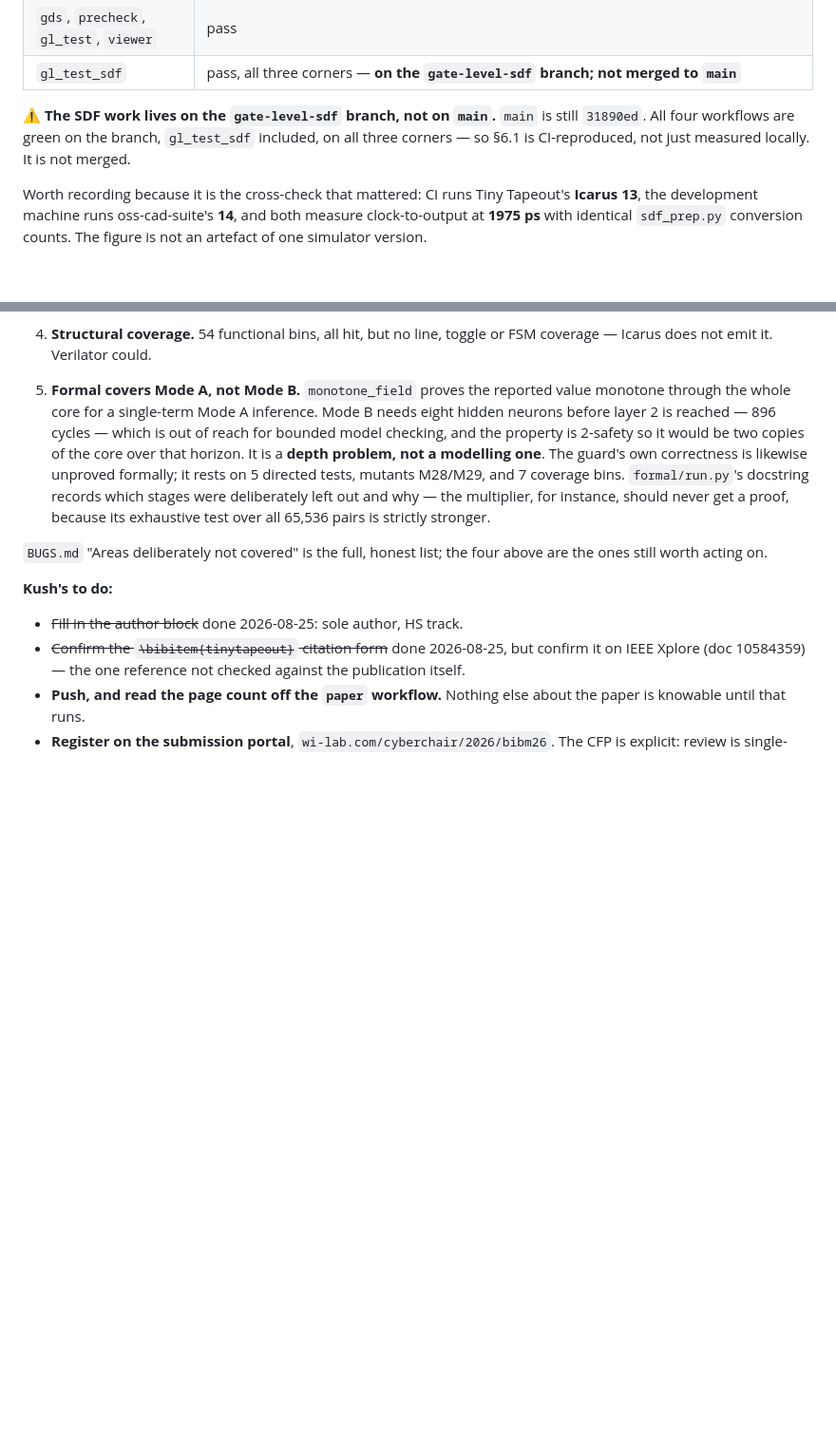
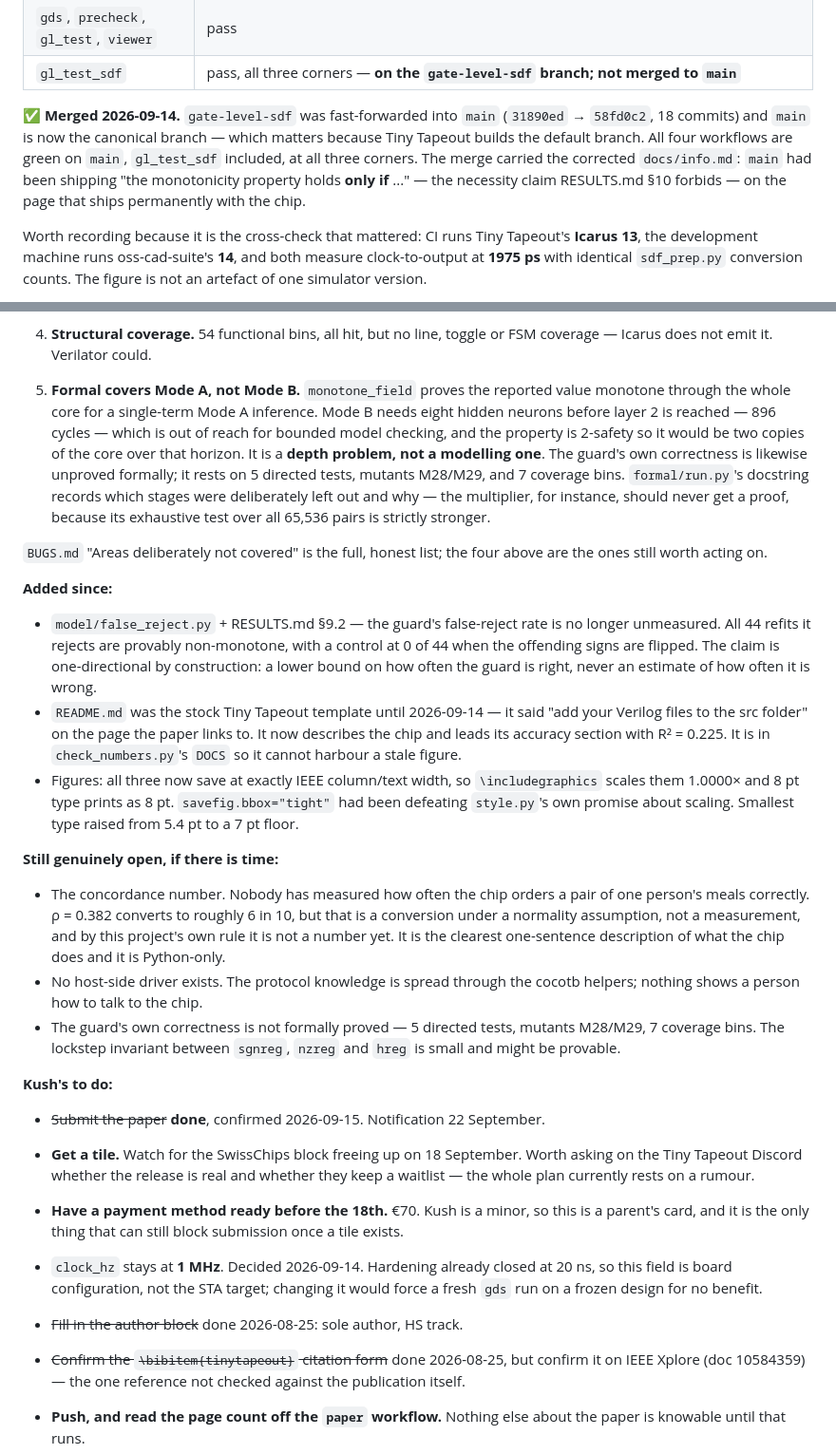
Before and after one commit to kush1434/proof, a Markdown page: HANDOFF.md, 2 parts joined by grey strips. Shown at 95% size. GitHub-like rendering; blank space fills up the shorter version.

Commit message:
Bring the handoff current: paper submitted, chip waiting on a tile
Kush confirmed on 2026-09-15 that the paper went in. Notification 22 September.

The chip is finished and blocked on capacity rather than on work: main is at
f290328, all four workflows green, src/ still byte-identical to c0a5792. The
shuttle has no tiles free. Kush reports a SwissChips reserved block expected to
release on 18 September against a 21 September close -- a three-day window. The
handoff records that the public SwissChips sponsorship is Swiss-residents-only
and covered IHP 26a, so what is expected to free up is capacity and not funding.

Records one thing that was not obvious and matters if the paper is accepted:
the .tex in this repo is NOT what was submitted. dc35024 (2026-08-27) was the
last paper commit before the deadline; Kush's prose revision landed 2026-09-07,
a week after. Camera-ready starts from what reviewers saw.

Also retires the branch warning -- gate-level-sdf was merged to main on
2026-09-14, which is what put the corrected docs/info.md on the branch Tiny
Tapeout actually builds -- and adds false_reject.py, the README rewrite and the
figure sizing fix to the record, plus the three things still genuinely open.

```diff
--- a/HANDOFF.md
+++ b/HANDOFF.md
@@ -40,10 +68,13 @@ seniors).
 | `gds`, `precheck`, `gl_test`, `viewer` | pass |
 | `gl_test_sdf` | pass, all three corners — **on the `gate-level-sdf` branch; not merged to `main`** |
 
-⚠️ **The SDF work lives on the `gate-level-sdf` branch, not on `main`.** `main`
-is still `31890ed`. All four workflows are green on the branch, `gl_test_sdf`
-included, on all three corners — so §6.1 is CI-reproduced, not just measured
-locally. It is not merged.
+✅ **Merged 2026-09-14.** `gate-level-sdf` was fast-forwarded into `main`
+(`31890ed` → `58fd0c2`, 18 commits) and `main` is now the canonical branch —
+which matters because Tiny Tapeout builds the default branch. All four
+workflows are green on `main`, `gl_test_sdf` included, at all three corners.
+The merge carried the corrected `docs/info.md`: `main` had been shipping
+"the monotonicity property holds **only if** ..." — the necessity claim
+RESULTS.md §10 forbids — on the page that ships permanently with the chip.
 
 Worth recording because it is the cross-check that mattered: CI runs Tiny
 Tapeout's **Icarus 13**, the development machine runs oss-cad-suite's **14**,
@@ -340,7 +371,47 @@ Two older lessons, still live:
 `BUGS.md` "Areas deliberately not covered" is the full, honest list; the four
 above are the ones still worth acting on.
 
+**Added since:**
+
+- `model/false_reject.py` + RESULTS.md §9.2 — the guard's false-reject rate is
+  no longer unmeasured. All 44 refits it rejects are provably non-monotone,
+  with a control at 0 of 44 when the offending signs are flipped. The claim is
+  one-directional by construction: a lower bound on how often the guard is
+  right, never an estimate of how often it is wrong.
+- `README.md` was the stock Tiny Tapeout template until 2026-09-14 — it said
+  "add your Verilog files to the src folder" on the page the paper links to.
+  It now describes the chip and leads its accuracy section with R² = 0.225.
+  It is in `check_numbers.py`'s `DOCS` so it cannot harbour a stale figure.
+- Figures: all three now save at exactly IEEE column/text width, so
+  `\includegraphics` scales them 1.0000× and 8 pt type prints as 8 pt.
+  `savefig.bbox="tight"` had been defeating `style.py`'s own promise about
+  scaling. Smallest type raised from 5.4 pt to a 7 pt floor.
+
+**Still genuinely open, if there is time:**
+
+- The concordance number. Nobody has measured how often the chip orders a pair
+  of one person's meals correctly. ρ = 0.382 converts to roughly 6 in 10, but
+  that is a conversion under a normality assumption, not a measurement, and by
+  this project's own rule it is not a number yet. It is the clearest
+  one-sentence description of what the chip does and it is Python-only.
+- No host-side driver exists. The protocol knowledge is spread through the
+  cocotb helpers; nothing shows a person how to talk to the chip.
+- The guard's own correctness is not formally proved — 5 directed tests,
+  mutants M28/M29, 7 coverage bins. The lockstep invariant between `sgnreg`,
+  `nzreg` and `hreg` is small and might be provable.
+
 **Kush's to do:**
+
+- ~~Submit the paper~~ **done**, confirmed 2026-09-15. Notification 22 September.
+- **Get a tile.** Watch for the SwissChips block freeing up on 18 September.
+  Worth asking on the Tiny Tapeout Discord whether the release is real and
+  whether they keep a waitlist — the whole plan currently rests on a rumour.
+- **Have a payment method ready before the 18th.** €70. Kush is a minor, so
+  this is a parent's card, and it is the only thing that can still block
+  submission once a tile exists.
+- `clock_hz` stays at **1 MHz**. Decided 2026-09-14. Hardening already closed
+  at 20 ns, so this field is board configuration, not the STA target; changing
+  it would force a fresh `gds` run on a frozen design for no benefit.
 
 - ~~Fill in the author block~~ done 2026-08-25: sole author, HS track.
 - ~~Confirm the `\bibitem{tinytapeout}` citation form~~ done 2026-08-25, but
```
Also changed, not shown: other parts of HANDOFF.md (+29 -1 lines).
